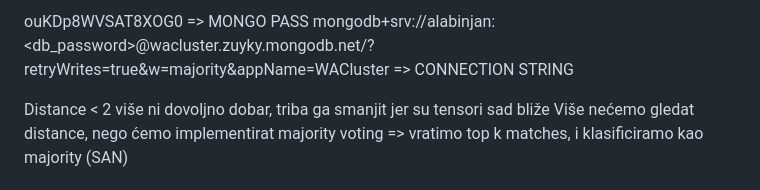
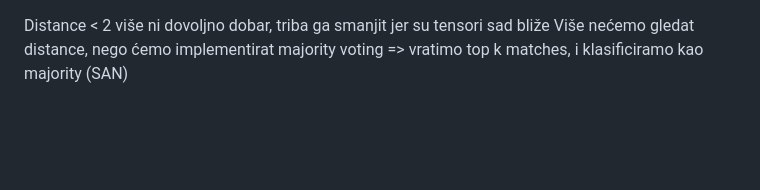
Before and after one commit to AntonioLabinjan/CV-attendance, a Markdown page: README.md, the part around the change. Rendered like a GitHub page; blank space fills up the shorter version.

```diff
--- a/README.md
+++ b/README.md
@@ -1,5 +1,3 @@
-ouKDp8WVSAT8XOG0  => MONGO PASS
-mongodb+srv://alabinjan:<db_password>@wacluster.zuyky.mongodb.net/?retryWrites=true&w=majority&appName=WACluster => CONNECTION STRING
 
 
 Distance < 2 više ni dovoljno dobar, triba ga smanjit jer su tensori sad bliže
```
